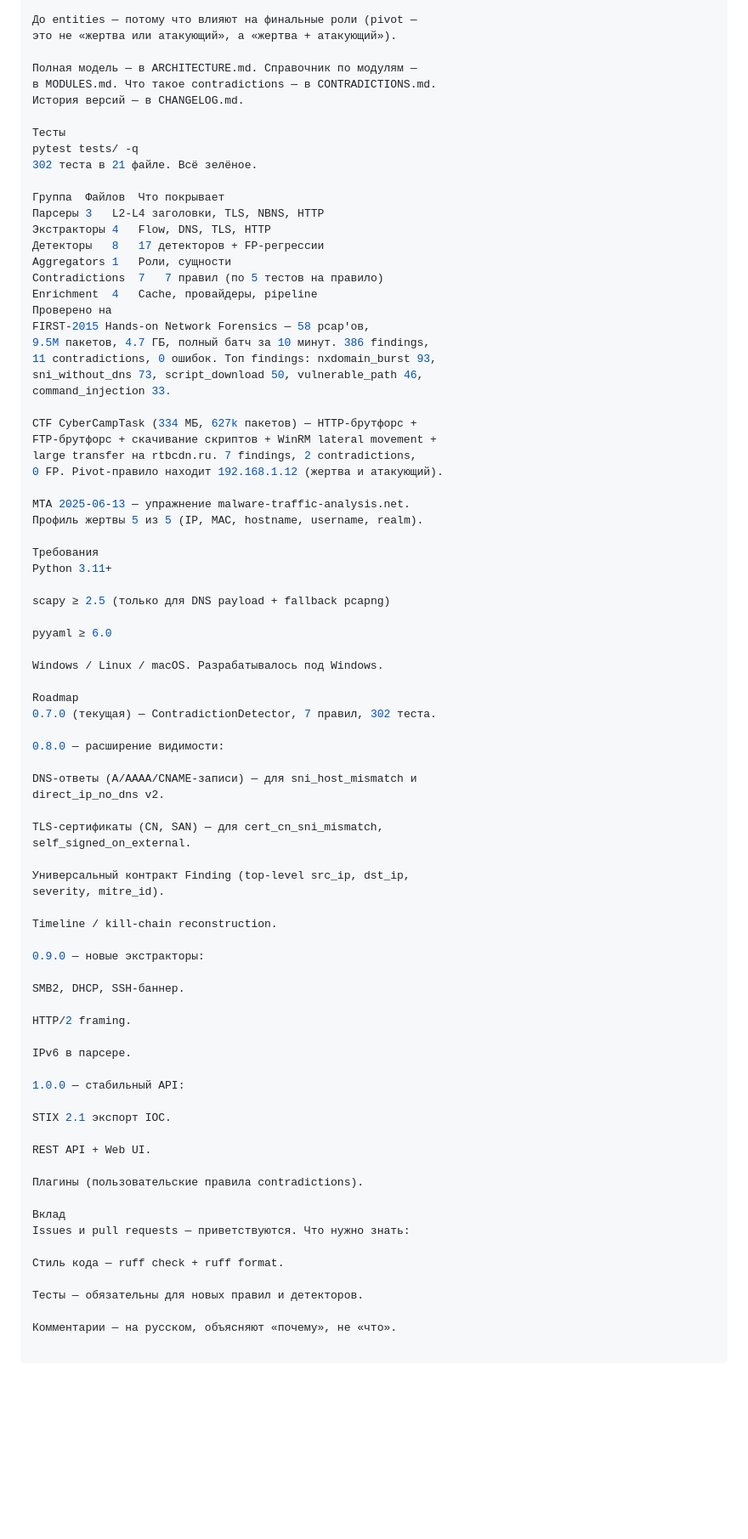
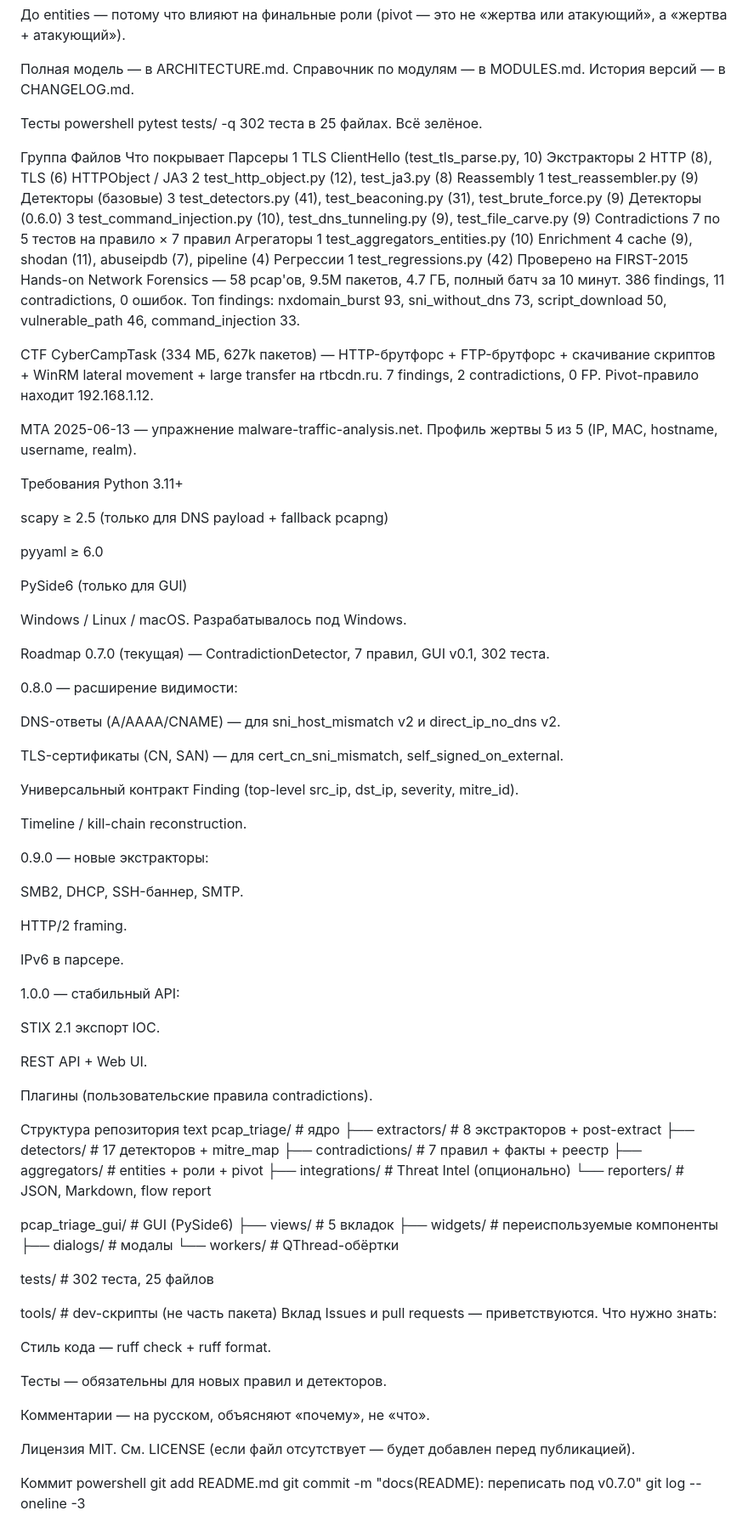
Before and after one commit to v314xm/paradox, a Markdown page: README.md, the part around one of its changes. Shown at 85% size. GitHub-like rendering; blank space fills up the shorter version.

```diff
--- a/README.md
+++ b/README.md
@@ -201,20 +237,24 @@ PCAP → Extractors → CaptureState → Detectors → Findings
 это не «жертва или атакующий», а «жертва + атакующий»).
 
 Полная модель — в ARCHITECTURE.md. Справочник по модулям —
-в MODULES.md. Что такое contradictions — в CONTRADICTIONS.md.
-История версий — в CHANGELOG.md.
+в MODULES.md. История версий — в CHANGELOG.md.
 
 Тесты
+powershell
 pytest tests/ -q
-302 теста в 21 файле. Всё зелёное.
+302 теста в 25 файлах. Всё зелёное.
 
 Группа	Файлов	Что покрывает
-Парсеры	3	L2-L4 заголовки, TLS, NBNS, HTTP
-Экстракторы	4	Flow, DNS, TLS, HTTP
-Детекторы	8	17 детекторов + FP-регрессии
-Aggregators	1	Роли, сущности
-Contradictions	7	7 правил (по 5 тестов на правило)
-Enrichment	4	Cache, провайдеры, pipeline
+Парсеры	1	TLS ClientHello (test_tls_parse.py, 10)
+Экстракторы	2	HTTP (8), TLS (6)
+HTTPObject / JA3	2	test_http_object.py (12), test_ja3.py (8)
+Reassembly	1	test_reassembler.py (9)
+Детекторы (базовые)	3	test_detectors.py (41), test_beaconing.py (31), test_brute_force.py (9)
+Детекторы (0.6.0)	3	test_command_injection.py (10), test_dns_tunneling.py (9), test_file_carve.py (9)
+Contradictions	7	по 5 тестов на правило × 7 правил
+Агрегаторы	1	test_aggregators_entities.py (10)
+Enrichment	4	cache (9), shodan (11), abuseipdb (7), pipeline (4)
+Регрессии	1	test_regressions.py (42)
 Проверено на
 FIRST-2015 Hands-on Network Forensics — 58 pcap'ов,
 9.5M пакетов, 4.7 ГБ, полный батч за 10 минут. 386 findings,
@@ -225,7 +265,7 @@ command_injection 33.
 CTF CyberCampTask (334 МБ, 627k пакетов) — HTTP-брутфорс +
 FTP-брутфорс + скачивание скриптов + WinRM lateral movement +
 large transfer на rtbcdn.ru. 7 findings, 2 contradictions,
-0 FP. Pivot-правило находит 192.168.1.12 (жертва и атакующий).
+0 FP. Pivot-правило находит 192.168.1.12.
 
 MTA 2025-06-13 — упражнение malware-traffic-analysis.net.
 Профиль жертвы 5 из 5 (IP, MAC, hostname, username, realm).
@@ -237,14 +277,17 @@ scapy ≥ 2.5 (только для DNS payload + fallback pcapng)
 
 pyyaml ≥ 6.0
 
+PySide6 (только для GUI)
+
 Windows / Linux / macOS. Разрабатывалось под Windows.
 
 Roadmap
-0.7.0 (текущая) — ContradictionDetector, 7 правил, 302 теста.
+0.7.0 (текущая) — ContradictionDetector, 7 правил, GUI v0.1,
+302 теста.
 
 0.8.0 — расширение видимости:
 
-DNS-ответы (A/AAAA/CNAME-записи) — для sni_host_mismatch и
+DNS-ответы (A/AAAA/CNAME) — для sni_host_mismatch v2 и
 direct_ip_no_dns v2.
 
 TLS-сертификаты (CN, SAN) — для cert_cn_sni_mismatch,
@@ -257,7 +300,7 @@ Timeline / kill-chain reconstruction.
 
 0.9.0 — новые экстракторы:
 
-SMB2, DHCP, SSH-баннер.
+SMB2, DHCP, SSH-баннер, SMTP.
 
 HTTP/2 framing.
 
@@ -271,6 +314,25 @@ REST API + Web UI.
 
 Плагины (пользовательские правила contradictions).
 
+Структура репозитория
+text
+pcap_triage/            # ядро
+├── extractors/         # 8 экстракторов + post-extract
+├── detectors/          # 17 детекторов + mitre_map
+├── contradictions/     # 7 правил + факты + реестр
+├── aggregators/        # entities + роли + pivot
+├── integrations/       # Threat Intel (опционально)
+└── reporters/          # JSON, Markdown, flow report
+
+pcap_triage_gui/        # GUI (PySide6)
+├── views/              # 5 вкладок
+├── widgets/            # переиспользуемые компоненты
+├── dialogs/            # модалы
+└── workers/            # QThread-обёртки
+
+tests/                  # 302 теста, 25 файлов
+
+tools/                  # dev-скрипты (не часть пакета)
 Вклад
 Issues и pull requests — приветствуются. Что нужно знать:
 
@@ -279,3 +341,13 @@ Issues и pull requests — приветствуются. Что нужно зн
 Тесты — обязательны для новых правил и детекторов.
 
 Комментарии — на русском, объясняют «почему», не «что».
+
+Лицензия
+MIT. См. LICENSE (если файл отсутствует — будет добавлен
+перед публикацией).
+
+Коммит
+powershell
+git add README.md
+git commit -m "docs(README): переписать под v0.7.0"
+git log --oneline -3
```
Also changed, not shown: other parts of README.md (+120 -84 lines).
